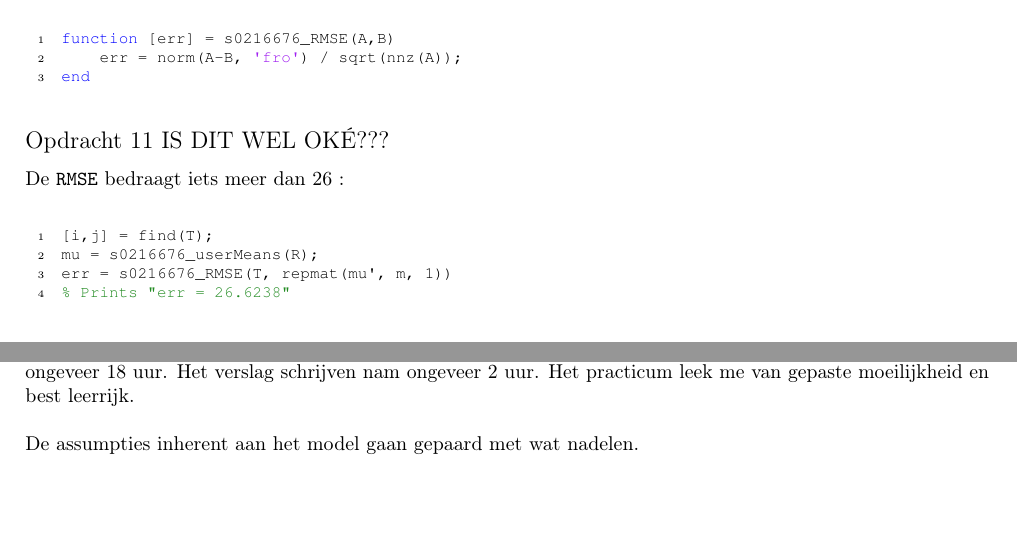
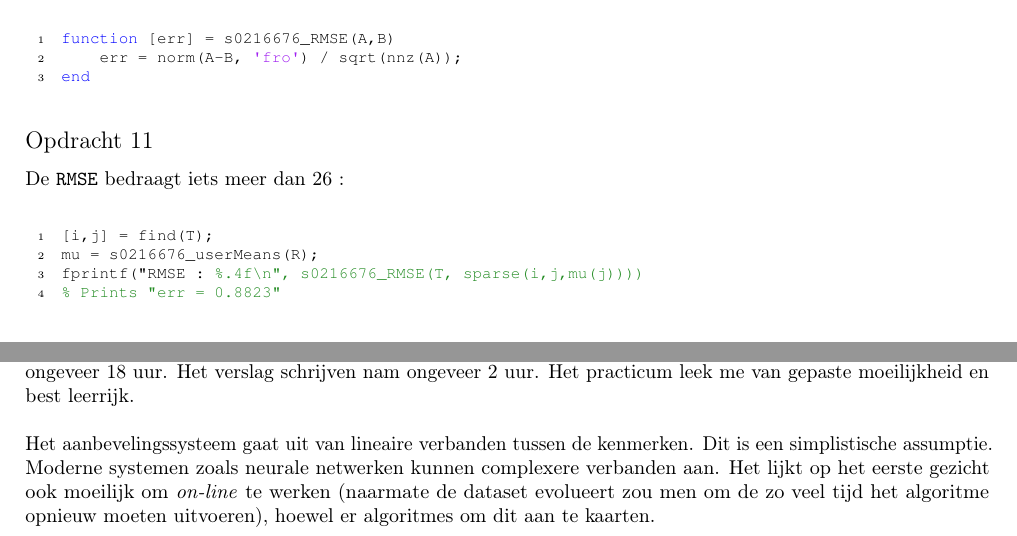
Before and after one commit to BrunoVDK/modellering-en-simulatie, a LaTeX CV (practicum_1/report/report.tex, which reads practicum_1/report/aanbevelingssysteem.tex, practicum_1/report/evaluatie.tex): two parts of pages 5 and 10 of 10, joined at a grey line, cut so that both start at the same text, the shorter picture padded with empty space. The pictures show the PDF file practicum_1/report/report.pdf that the author committed with the source.

Commit message:
Opdracht 11 (Fix)

```diff
--- a/practicum_1/report/aanbevelingssysteem.tex
+++ b/practicum_1/report/aanbevelingssysteem.tex
@@ -196,15 +196,15 @@ end
 %%%
 %%%
 
-\fakesubsection{Opdracht 11 IS DIT WEL OK\'E???}
+\fakesubsection{Opdracht 11}
 
 De \texttt{RMSE} bedraagt iets meer dan 26 :
 
 \begin{lstlisting}
 [i,j] = find(T);
 mu = s0216676_userMeans(R);
-err = s0216676_RMSE(T, repmat(mu', m, 1))
-% Prints "err = 26.6238"
+fprintf("RMSE : %.4f\n", s0216676_RMSE(T, sparse(i,j,mu(j))))
+% Prints "err = 0.8823"
 \end{lstlisting}
 
 %%%
--- a/practicum_1/report/evaluatie.tex
+++ b/practicum_1/report/evaluatie.tex
@@ -2,4 +2,4 @@
 
 Ik spendeerde gemiddeld zo'n uur per opgave (de laatste gingen wat sneller dan de eerste) voor een totaal aan ongeveer 18 uur. Het verslag schrijven nam ongeveer 2 uur. Het practicum leek me van gepaste moeilijkheid en best leerrijk.\\
 
-\par\noindent De assumpties inherent aan het model gaan gepaard met wat nadelen.
+\par\noindent Het aanbevelingssysteem gaat uit van lineaire verbanden tussen de kenmerken. Dit is een simplistische assumptie. Moderne systemen zoals neurale netwerken kunnen complexere verbanden aan. Het lijkt op het eerste gezicht ook moeilijk om \textit{on-line} te werken (naarmate de dataset evolueert zou men om de zo veel tijd het algoritme opnieuw moeten uitvoeren), hoewel er algoritmes om dit aan te kaarten.
```
Also changed, not shown: practicum_1/report/report.pdf, practicum_1/report/aanbevelingssysteem.tex (2 more changed lines), 1 other file.
